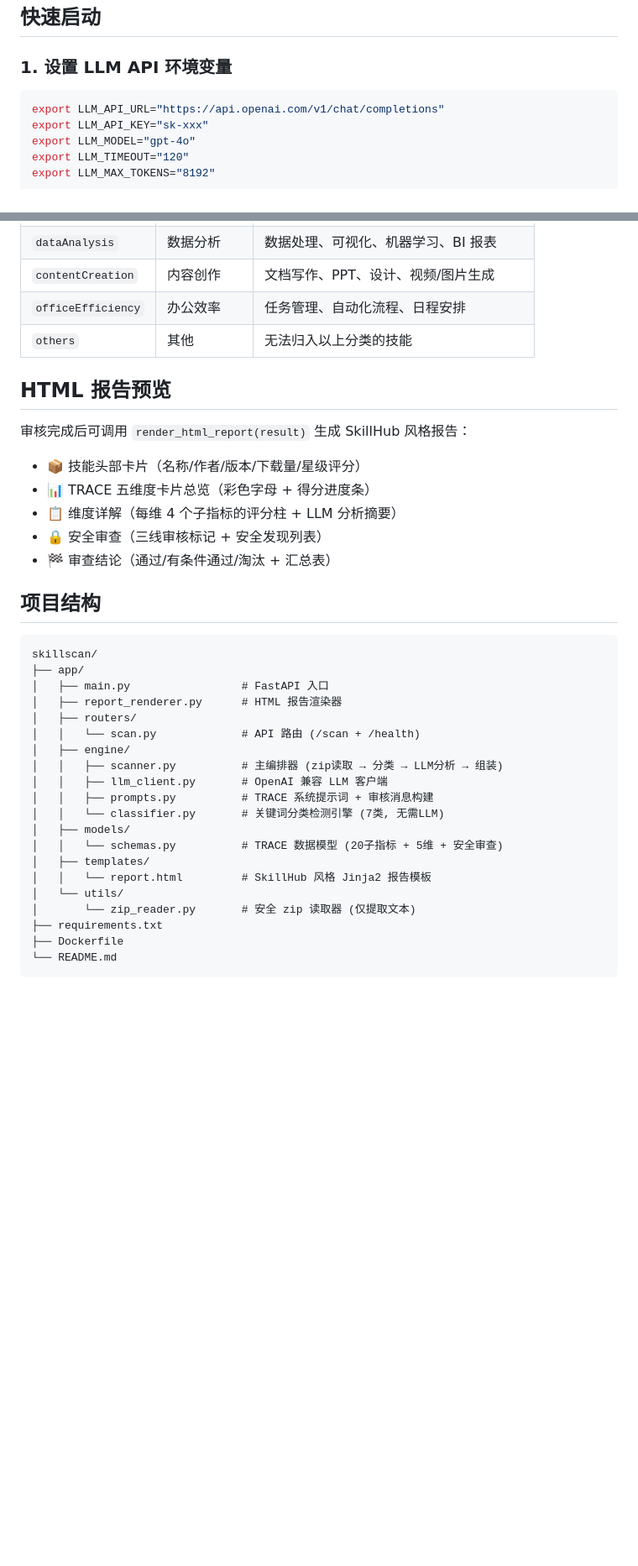
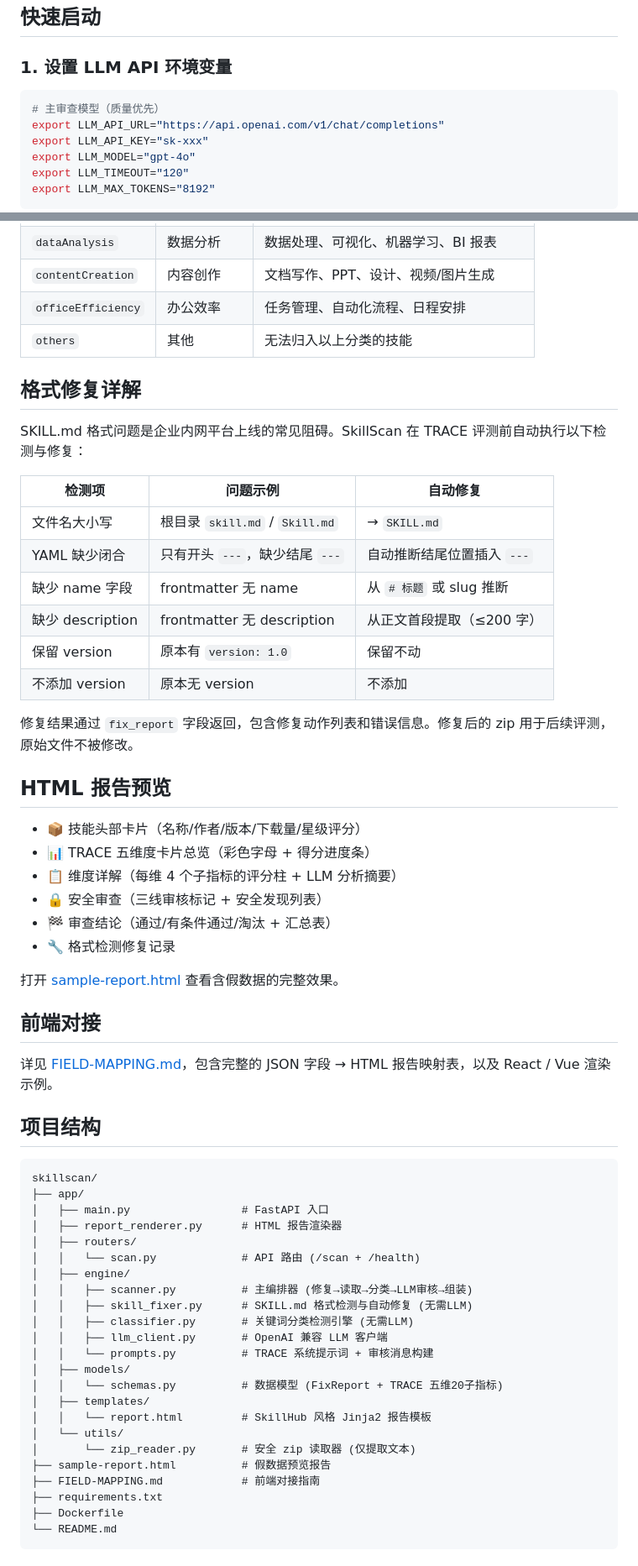
Before and after one commit to IAMCHF/skillscan, a Markdown page: README.md, 2 parts joined by grey strips. Shown at 84% size. GitHub-like rendering; blank space fills up the shorter version.

Commit message:
docs: 更新 README 对齐最新代码状态 — 格式修复/扫描流水线/FixReport

````diff
--- a/README.md
+++ b/README.md
@@ -29,6 +30,7 @@
 ### 1. 设置 LLM API 环境变量
 
 ```bash
+# 主审查模型（质量优先）
 export LLM_API_URL="https://api.openai.com/v1/chat/completions"
 export LLM_API_KEY="sk-xxx"
 export LLM_MODEL="gpt-4o"
@@ -165,15 +191,35 @@ TRACE 是 SkillHub 首发的 AI Skill 质量评测标准，从五个维度评估
 | `officeEfficiency` | 办公效率 | 任务管理、自动化流程、日程安排 |
 | `others` | 其他 | 无法归入以上分类的技能 |
 
+## 格式修复详解
+
+SKILL.md 格式问题是企业内网平台上线的常见阻碍。SkillScan 在 TRACE 评测前自动执行以下检测与修复：
+
+| 检测项 | 问题示例 | 自动修复 |
+|--------|---------|---------|
+| 文件名大小写 | 根目录 `skill.md` / `Skill.md` | → `SKILL.md` |
+| YAML 缺少闭合 | 只有开头 `---`，缺少结尾 `---` | 自动推断结尾位置插入 `---` |
+| 缺少 name 字段 | frontmatter 无 name | 从 `# 标题` 或 slug 推断 |
+| 缺少 description | frontmatter 无 description | 从正文首段提取（≤200 字） |
+| 保留 version | 原本有 `version: 1.0` | 保留不动 |
+| 不添加 version | 原本无 version | 不添加 |
+
+修复结果通过 `fix_report` 字段返回，包含修复动作列表和错误信息。修复后的 zip 用于后续评测，原始文件不被修改。
+
 ## HTML 报告预览
-
-审核完成后可调用 `render_html_report(result)` 生成 SkillHub 风格报告：
 
 - 📦 技能头部卡片（名称/作者/版本/下载量/星级评分）
 - 📊 TRACE 五维度卡片总览（彩色字母 + 得分进度条）
 - 📋 维度详解（每维 4 个子指标的评分柱 + LLM 分析摘要）
 - 🔒 安全审查（三线审核标记 + 安全发现列表）
 - 🏁 审查结论（通过/有条件通过/淘汰 + 汇总表）
+- 🔧 格式检测修复记录
+
+打开 [sample-report.html](sample-report.html) 查看含假数据的完整效果。
+
+## 前端对接
+
+详见 [FIELD-MAPPING.md](FIELD-MAPPING.md)，包含完整的 JSON 字段 → HTML 报告映射表，以及 React / Vue 渲染示例。
 
 ## 项目结构
 
@@ -185,16 +231,19 @@ skillscan/
 │   ├── routers/
 │   │   └── scan.py             # API 路由 (/scan + /health)
 │   ├── engine/
-│   │   ├── scanner.py          # 主编排器 (zip读取 → 分类 → LLM分析 → 组装)
+│   │   ├── scanner.py          # 主编排器 (修复→读取→分类→LLM审核→组装)
+│   │   ├── skill_fixer.py      # SKILL.md 格式检测与自动修复 (无需LLM)
+│   │   ├── classifier.py       # 关键词分类检测引擎 (无需LLM)
 │   │   ├── llm_client.py       # OpenAI 兼容 LLM 客户端
-│   │   ├── prompts.py          # TRACE 系统提示词 + 审核消息构建
-│   │   └── classifier.py       # 关键词分类检测引擎 (7类, 无需LLM)
+│   │   └── prompts.py          # TRACE 系统提示词 + 审核消息构建
 │   ├── models/
-│   │   └── schemas.py          # TRACE 数据模型 (20子指标 + 5维 + 安全审查)
+│   │   └── schemas.py          # 数据模型 (FixReport + TRACE 五维20子指标)
 │   ├── templates/
 │   │   └── report.html         # SkillHub 风格 Jinja2 报告模板
 │   └── utils/
 │       └── zip_reader.py       # 安全 zip 读取器 (仅提取文本)
+├── sample-report.html          # 假数据预览报告
+├── FIELD-MAPPING.md            # 前端对接指南
 ├── requirements.txt
 ├── Dockerfile
 └── README.md
````
Also changed, not shown: other parts of README.md (+30 -5 lines).
